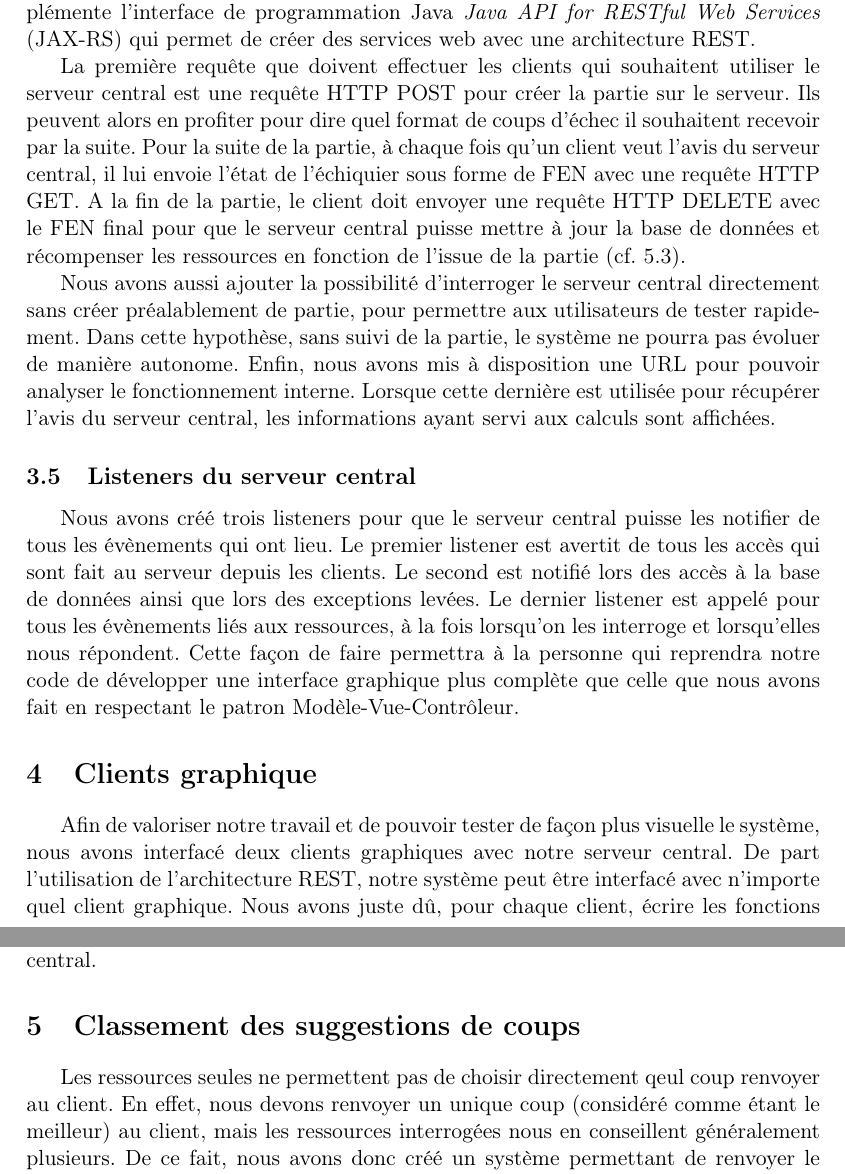
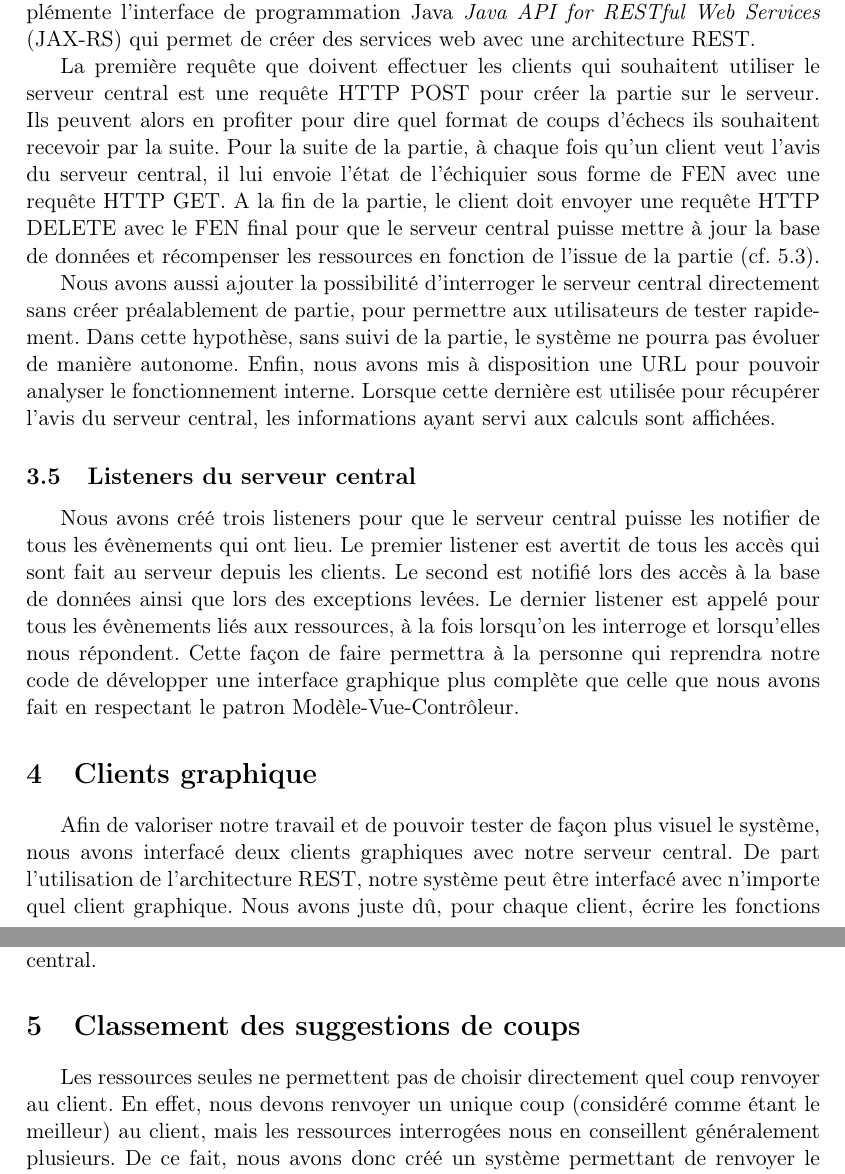
Before and after one commit to pchaigno/chess-service, a LaTeX paper (Documentations/rapport.tex): two parts of pages 5 and 6 of 8, joined at a grey line, cut so that both start at the same text. Compiled offline with LaTeX, dvips and Ghostscript; the source files are stored in an older character set and shown here as Unicode.

Commit message:
Relecture part 2 bis

```diff
--- a/Documentations/rapport.tex
+++ b/Documentations/rapport.tex
@@ -103,7 +103,7 @@ Les requêtes vers chaque ressource ainsi que la conversion en objets Java sont
 \subsection{Interface RESTful du serveur central}
 Pour effectuer les appels vers les ressources et surtout pour créer l'interface RESTful de notre serveur central nous avons choisi d'utiliser Jersey. Ce framework implémente l'interface de programmation Java \textit{Java API for RESTful Web Services} (JAX-RS) qui permet de créer des services web avec une architecture REST.
 
-La première requête que doivent effectuer les clients qui souhaitent utiliser le serveur central est une requête HTTP POST pour créer la partie sur le serveur. Ils peuvent alors en profiter pour dire quel format de coups d'échec il souhaitent recevoir par la suite. Pour la suite de la partie, à chaque fois qu'un client veut l'avis du serveur central, il lui envoie l'état de l'échiquier sous forme de FEN avec une requête HTTP GET. A la fin de la partie, le client doit envoyer une requête HTTP DELETE avec le FEN final pour que le serveur central puisse mettre à jour la base de données et récompenser les ressources en fonction de l'issue de la partie (cf. \ref{confiance}).
+La première requête que doivent effectuer les clients qui souhaitent utiliser le serveur central est une requête HTTP POST pour créer la partie sur le serveur. Ils peuvent alors en profiter pour dire quel format de coups d'échecs ils souhaitent recevoir par la suite. Pour la suite de la partie, à chaque fois qu'un client veut l'avis du serveur central, il lui envoie l'état de l'échiquier sous forme de FEN avec une requête HTTP GET. A la fin de la partie, le client doit envoyer une requête HTTP DELETE avec le FEN final pour que le serveur central puisse mettre à jour la base de données et récompenser les ressources en fonction de l'issue de la partie (cf. \ref{confiance}).
 
 Nous avons aussi ajouter la possibilité d'interroger le serveur central directement sans créer préalablement de partie, pour permettre aux utilisateurs de tester rapidement. Dans cette hypothèse, sans suivi de la partie, le système ne pourra pas évoluer de manière autonome. Enfin, nous avons mis à disposition une URL pour pouvoir analyser le fonctionnement interne. Lorsque cette dernière est utilisée pour récupérer l'avis du serveur central, les informations ayant servi aux calculs sont affichées.
 
@@ -113,14 +113,14 @@ Cette façon de faire permettra à la personne qui reprendra notre code de déve
 
 
 \section{Clients graphique}
-Afin de valoriser notre travail et de pouvoir tester de façon plus visuelle le système, nous avons interfacé deux clients graphiques avec notre serveur central. De part l'utilisation de l'architecture REST, notre système peut être interfacé avec n'importe quel client graphique. Nous avons juste dû, pour chaque client, écrire les fonctions pour effectuer les différentes requêtes HTTP vers l'interface RESTful du serveur central.
+Afin de valoriser notre travail et de pouvoir tester de façon plus visuel le système, nous avons interfacé deux clients graphiques avec notre serveur central. De part l'utilisation de l'architecture REST, notre système peut être interfacé avec n'importe quel client graphique. Nous avons juste dû, pour chaque client, écrire les fonctions pour effectuer les différentes requêtes HTTP vers l'interface RESTful du serveur central.
 
 Le premier client avait été développé avec Unity 3D, nous avons donc dû écrire nos fonctions en C\#. Le second client était en JavaScript (et fonctionne donc sur mobile) et nous avons donc utilisé l'architecture AJAX pour effectuer les requêtes vers le serveur central. L'architecture AJAX utilise quelques requêtes particulières, appelées preflight \cite{ajax-preflight}. Cela nous a contraint a adapter l'interface RESTful du serveur central.
 
 
 \section{Classement des suggestions de coups}
 
-	Les ressources seules ne permettent pas de choisir directement qeul coup renvoyer au client. En effet, nous devons renvoyer un unique coup (considéré comme étant le meilleur) au client, mais les ressources interrogées nous en conseillent généralement plusieurs.
+	Les ressources seules ne permettent pas de choisir directement quel coup renvoyer au client. En effet, nous devons renvoyer un unique coup (considéré comme étant le meilleur) au client, mais les ressources interrogées nous en conseillent généralement plusieurs.
 De ce fait, nous avons donc créé un système permettant de renvoyer le meilleur coup (ou du moins considéré comme tel) au client, en tenant compte des informations renvoyées par les ressources et en intégrant les parties précédemment jouées.
 
 \subsection{Calcul d'un score}
```
Also changed, not shown: Documentations/rapport.tex (4 more changed lines).
